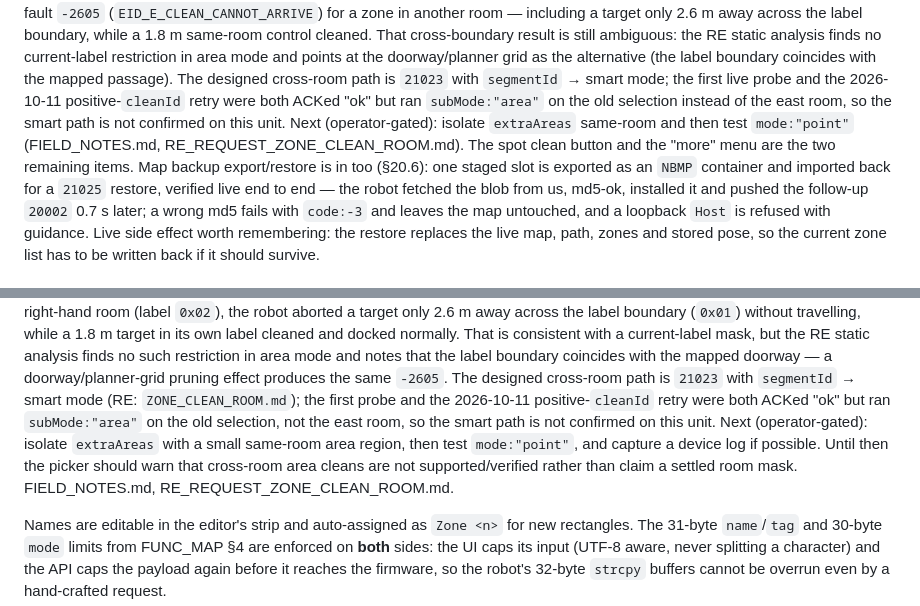
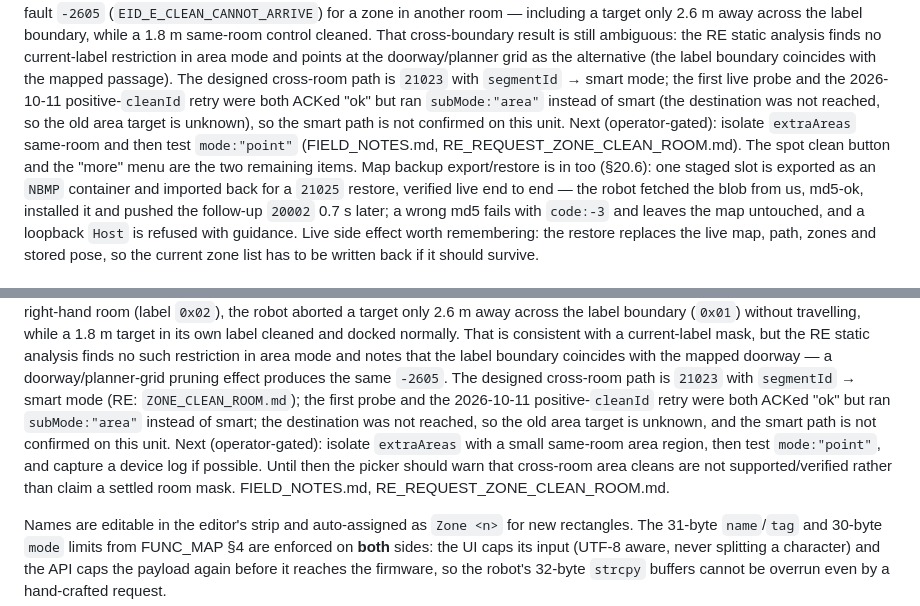
Before and after one commit to inequation/noobscenic, a Markdown page: doc/PLAN.md, 2 parts joined by grey strips. Rendered like a GitHub page.

```diff
--- a/doc/PLAN.md
+++ b/doc/PLAN.md
@@ -846,10 +846,11 @@ static analysis finds no current-label restriction in area mode and points at th
 doorway/planner grid as the alternative (the label boundary coincides with the mapped
 passage). The designed cross-room path is `21023` with `segmentId` → smart mode; the
 first live probe and the 2026-10-11 positive-`cleanId` retry were both ACKed "ok" but
-ran `subMode:"area"` on the old selection instead of the east room, so the smart path
-is not confirmed on this unit. Next (operator-gated): isolate `extraAreas` same-room and
-then test `mode:"point"` (FIELD_NOTES.md, RE_REQUEST_ZONE_CLEAN_ROOM.md). The spot clean
-button and the "more" menu are the two remaining items. Map backup export/restore is in too (§20.6): one staged slot is
+ran `subMode:"area"` instead of smart (the destination was not reached, so the old area
+target is unknown), so the smart path is not confirmed on this unit. Next
+(operator-gated): isolate `extraAreas` same-room and then test `mode:"point"`
+(FIELD_NOTES.md, RE_REQUEST_ZONE_CLEAN_ROOM.md). The spot clean button and the "more"
+menu are the two remaining items. Map backup export/restore is in too (§20.6): one staged slot is
 exported as an `NBMP` container and imported back for a `21025` restore, verified live
 end to end — the robot fetched the blob from us, md5-ok, installed it and pushed the
 follow-up `20002` 0.7 s later; a wrong md5 fails with `code:-3` and leaves the map
@@ -1187,12 +1188,12 @@ no such restriction in area mode and notes that the label boundary coincides wit
 mapped doorway — a doorway/planner-grid pruning effect produces the same `-2605`. The
 designed cross-room path is `21023` with `segmentId` → smart mode (RE:
 `ZONE_CLEAN_ROOM.md`); the first probe and the 2026-10-11 positive-`cleanId` retry were
-both ACKed "ok" but ran `subMode:"area"` on the old selection, not the east room, so
-the smart path is not confirmed on this unit. Next (operator-gated): isolate
-`extraAreas` with a small same-room area region, then test `mode:"point"`, and capture
-a device log if possible. Until then the picker should warn that cross-room area cleans
-are not supported/verified rather than claim a settled room mask. FIELD_NOTES.md,
-RE_REQUEST_ZONE_CLEAN_ROOM.md.
+both ACKed "ok" but ran `subMode:"area"` instead of smart; the destination was not
+reached, so the old area target is unknown, and the smart path is not confirmed on this
+unit. Next (operator-gated): isolate `extraAreas` with a small same-room area region,
+then test `mode:"point"`, and capture a device log if possible. Until then the picker
+should warn that cross-room area cleans are not supported/verified rather than claim a
+settled room mask. FIELD_NOTES.md, RE_REQUEST_ZONE_CLEAN_ROOM.md.
 
 Names are editable in the editor's strip and auto-assigned as `Zone <n>` for new
 rectangles. The 31-byte `name`/`tag` and 30-byte `mode` limits from FUNC_MAP §4 are
```
Also changed, not shown: doc/reverse-engineering/FIELD_NOTES.md (+13 -8 lines), doc/reverse-engineering/RE_REQUEST_ZONE_CLEAN_ROOM.md (+15 -12 lines).
